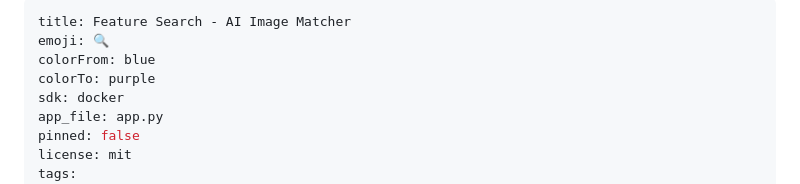
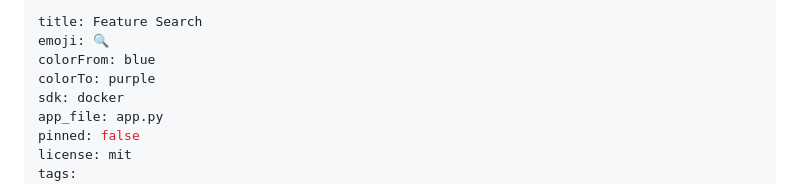
Before and after one commit to travelmateen/image-feature-extraction, a Markdown page: README.md, the part around the change. Drawn GitHub-style.

Commit message:
Simplify title in README.md
Updated title and removed specific feature details.

```diff
--- a/README.md
+++ b/README.md
@@ -1,5 +1,5 @@
 ---
-title: Feature Search - AI Image Matcher
+title: Feature Search
 emoji: 🔍
 colorFrom: blue
 colorTo: purple
```
